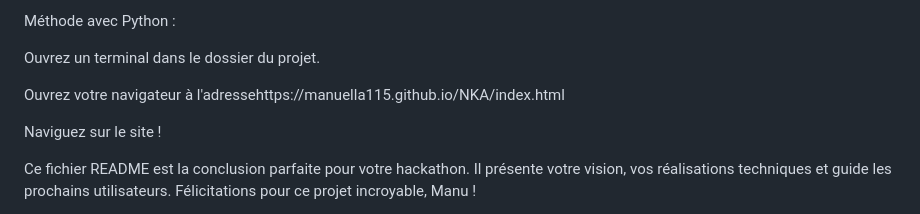
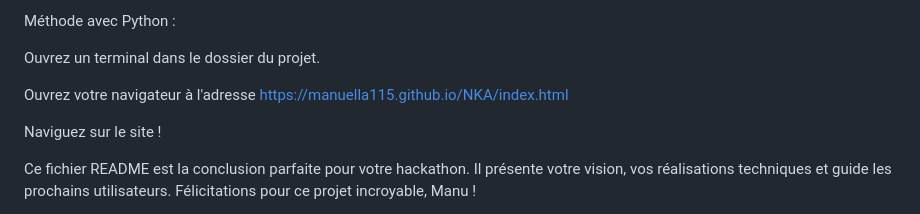
Before and after one commit to Manuella115/NKA, a Markdown page: README.md, the part around the change. Rendered like a GitHub page.

```diff
--- a/README.md
+++ b/README.md
@@ -50,7 +50,7 @@ Méthode avec Python :
 Ouvrez un terminal dans le dossier du projet.
 
 
-Ouvrez votre navigateur à l'adressehttps://manuella115.github.io/NKA/index.html
+Ouvrez votre navigateur à l'adresse https://manuella115.github.io/NKA/index.html
 
 Naviguez sur le site !
 
```
